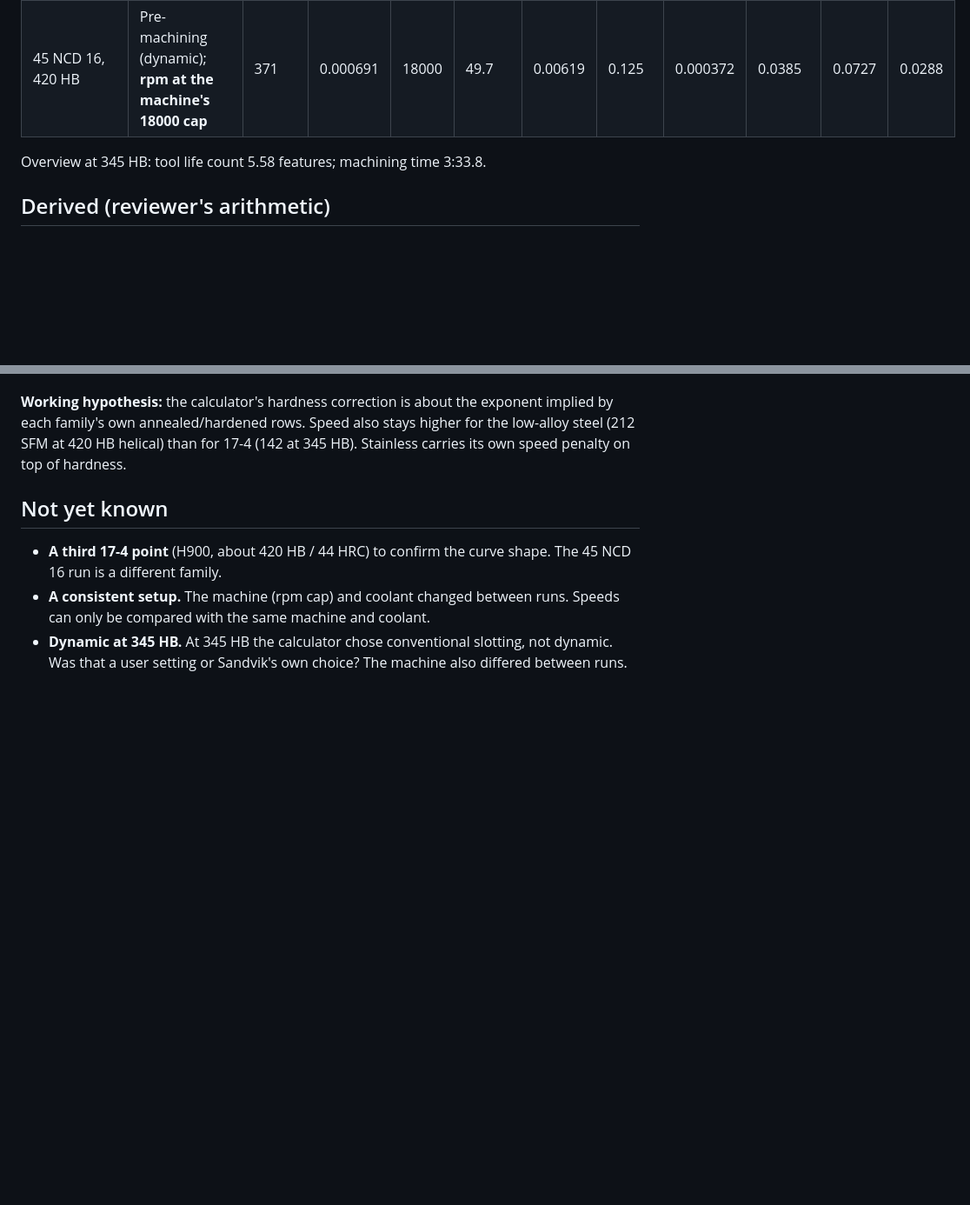
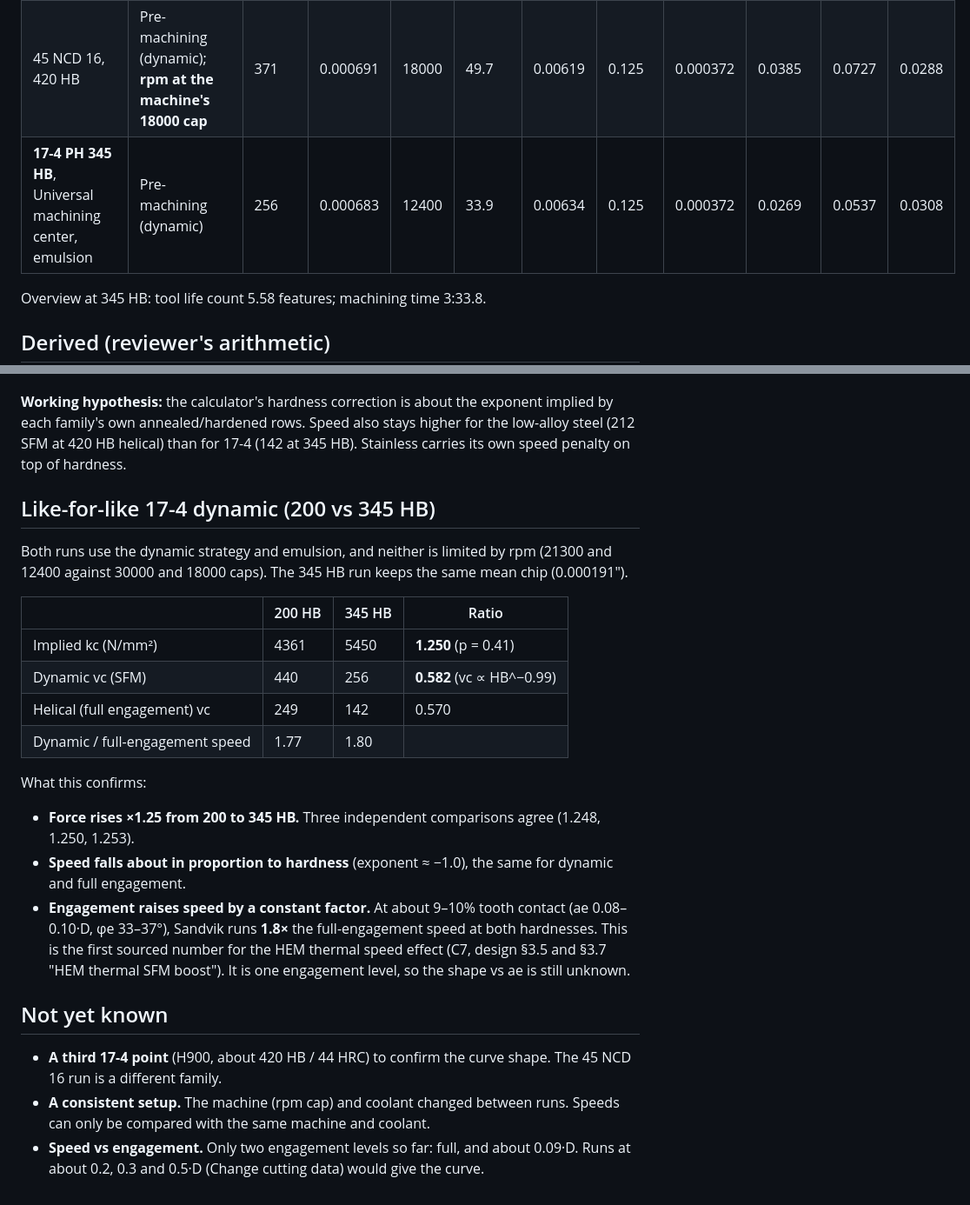
Before and after one commit to OffworldGear/ToolWiz-engine, a Markdown page: docs/research/sandvik_toolguide_probes.md, 2 parts joined by grey strips. Shown at 87% size. Rendered like a GitHub page; blank space fills up the shorter version.

Commit message:
research: like-for-like 17-4 dynamic probe confirms kc x1.25 and vc ~ 1/HB
Also gives the first sourced HEM speed factor: 1.8x full-engagement speed
at ~9% tooth contact, the same at 200 and 345 HB.

Co-Authored-By: Claude Opus 5.5 <noreply@anthropic.com>

```diff
--- a/docs/research/sandvik_toolguide_probes.md
+++ b/docs/research/sandvik_toolguide_probes.md
@@ -18,6 +18,7 @@ _Research with the user, 2026-10-15. Source: CoroPlus ToolGuide cutting-data scr
 | 345 HB | Pre-machining (conventional, full slot, 6 axial passes) | 142 | 0.0003 | 6880 | 8.26 | 0.0787 | 0.021 | 0.0003 | 0.0137 | 0.0273 | 0.0283 |
 | **45 NCD 16** (not 17-4) 420 HB, Universal machining center, **compressed air** | Helical milling | 212 | 0.0003 | 10300 | 12.4 | 0.0787 | 0.025 | 0.0003 | 0.0122 | 0.046 | 0.0318 |
 | 45 NCD 16, 420 HB | Pre-machining (dynamic); **rpm at the machine's 18000 cap** | 371 | 0.000691 | 18000 | 49.7 | 0.00619 | 0.125 | 0.000372 | 0.0385 | 0.0727 | 0.0288 |
+| **17-4 PH 345 HB**, Universal machining center, emulsion | Pre-machining (dynamic) | 256 | 0.000683 | 12400 | 33.9 | 0.00634 | 0.125 | 0.000372 | 0.0269 | 0.0537 | 0.0308 |
 
 Overview at 345 HB: tool life count 5.58 features; machining time 3:33.8.
 
@@ -63,8 +64,24 @@ The strategy, engagement, material and hardness all change; the mean chip does n
 
 **Working hypothesis:** the calculator's hardness correction is about the exponent implied by each family's own annealed/hardened rows. Speed also stays higher for the low-alloy steel (212 SFM at 420 HB helical) than for 17-4 (142 at 345 HB). Stainless carries its own speed penalty on top of hardness.
 
+## Like-for-like 17-4 dynamic (200 vs 345 HB)
+
+Both runs use the dynamic strategy and emulsion, and neither is limited by rpm (21300 and 12400 against 30000 and 18000 caps). The 345 HB run keeps the same mean chip (0.000191").
+
+| | 200 HB | 345 HB | Ratio |
+|---|---|---|---|
+| Implied kc (N/mm²) | 4361 | 5450 | **1.250** (p = 0.41) |
+| Dynamic vc (SFM) | 440 | 256 | **0.582** (vc ∝ HB^−0.99) |
+| Helical (full engagement) vc | 249 | 142 | 0.570 |
+| Dynamic / full-engagement speed | 1.77 | 1.80 | |
+
+What this confirms:
+- **Force rises ×1.25 from 200 to 345 HB.** Three independent comparisons agree (1.248, 1.250, 1.253).
+- **Speed falls about in proportion to hardness** (exponent ≈ −1.0), the same for dynamic and full engagement.
+- **Engagement raises speed by a constant factor.** At about 9–10% tooth contact (ae 0.08–0.10·D, φe 33–37°), Sandvik runs **1.8×** the full-engagement speed at both hardnesses. This is the first sourced number for the HEM thermal speed effect (C7, design §3.5 and §3.7 "HEM thermal SFM boost"). It is one engagement level, so the shape vs ae is still unknown.
+
 ## Not yet known
 
 - **A third 17-4 point** (H900, about 420 HB / 44 HRC) to confirm the curve shape. The 45 NCD 16 run is a different family.
 - **A consistent setup.** The machine (rpm cap) and coolant changed between runs. Speeds can only be compared with the same machine and coolant.
-- **Dynamic at 345 HB.** At 345 HB the calculator chose conventional slotting, not dynamic. Was that a user setting or Sandvik's own choice? The machine also differed between runs.
+- **Speed vs engagement.** Only two engagement levels so far: full, and about 0.09·D. Runs at about 0.2, 0.3 and 0.5·D (Change cutting data) would give the curve.
```
